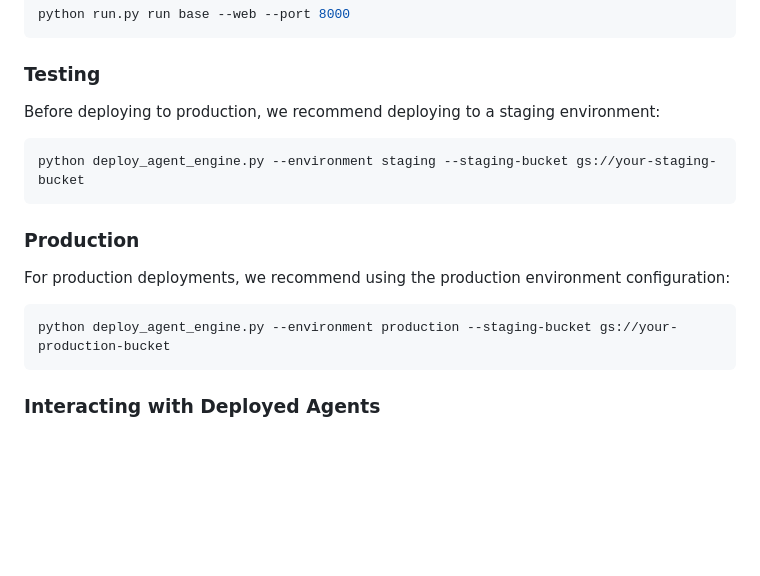
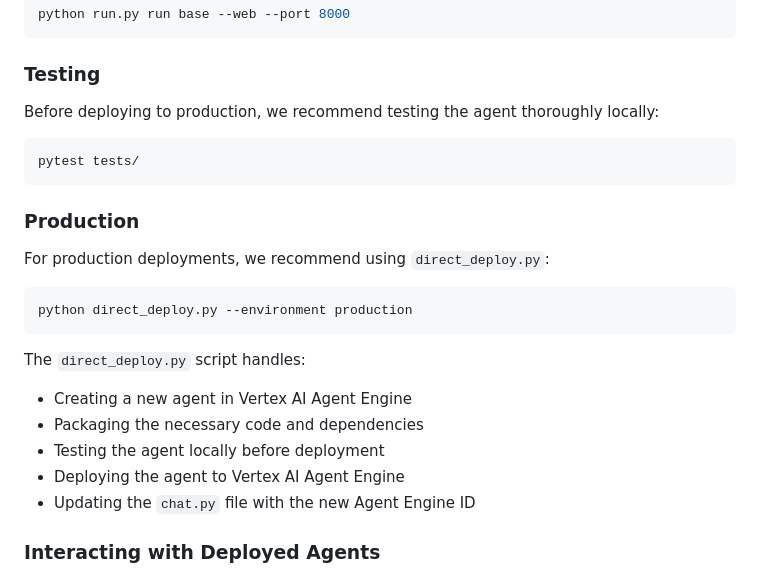
Before and after one commit to Slava12233/MonteCarloRisk, a Markdown page: docs/PLANNING.md, the part around the change. Rendered like a GitHub page; blank space fills up the shorter version.

````diff
--- a/docs/PLANNING.md
+++ b/docs/PLANNING.md
@@ -146,19 +146,26 @@ python run.py run base --web --port 8000
 
 ### Testing
 
-Before deploying to production, we recommend deploying to a staging environment:
+Before deploying to production, we recommend testing the agent thoroughly locally:
 
 ```bash
-python deploy_agent_engine.py --environment staging --staging-bucket gs://your-staging-bucket
+pytest tests/
 ```
 
 ### Production
 
-For production deployments, we recommend using the production environment configuration:
+For production deployments, we recommend using `direct_deploy.py`:
 
 ```bash
-python deploy_agent_engine.py --environment production --staging-bucket gs://your-production-bucket
+python direct_deploy.py --environment production
 ```
+
+The `direct_deploy.py` script handles:
+- Creating a new agent in Vertex AI Agent Engine
+- Packaging the necessary code and dependencies
+- Testing the agent locally before deployment
+- Deploying the agent to Vertex AI Agent Engine
+- Updating the `chat.py` file with the new Agent Engine ID
 
 ### Interacting with Deployed Agents
 
````
Also changed, not shown: docs/DOCUMENTATION_1.md (+34 -28 lines).
